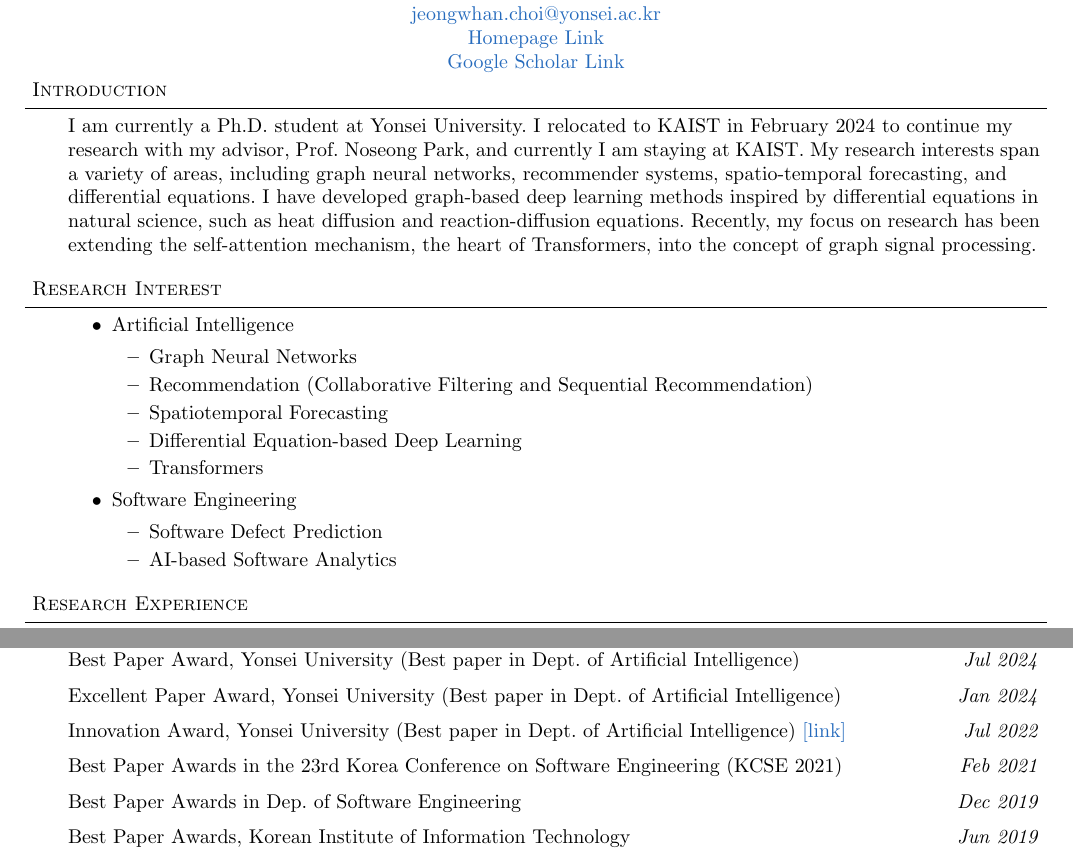
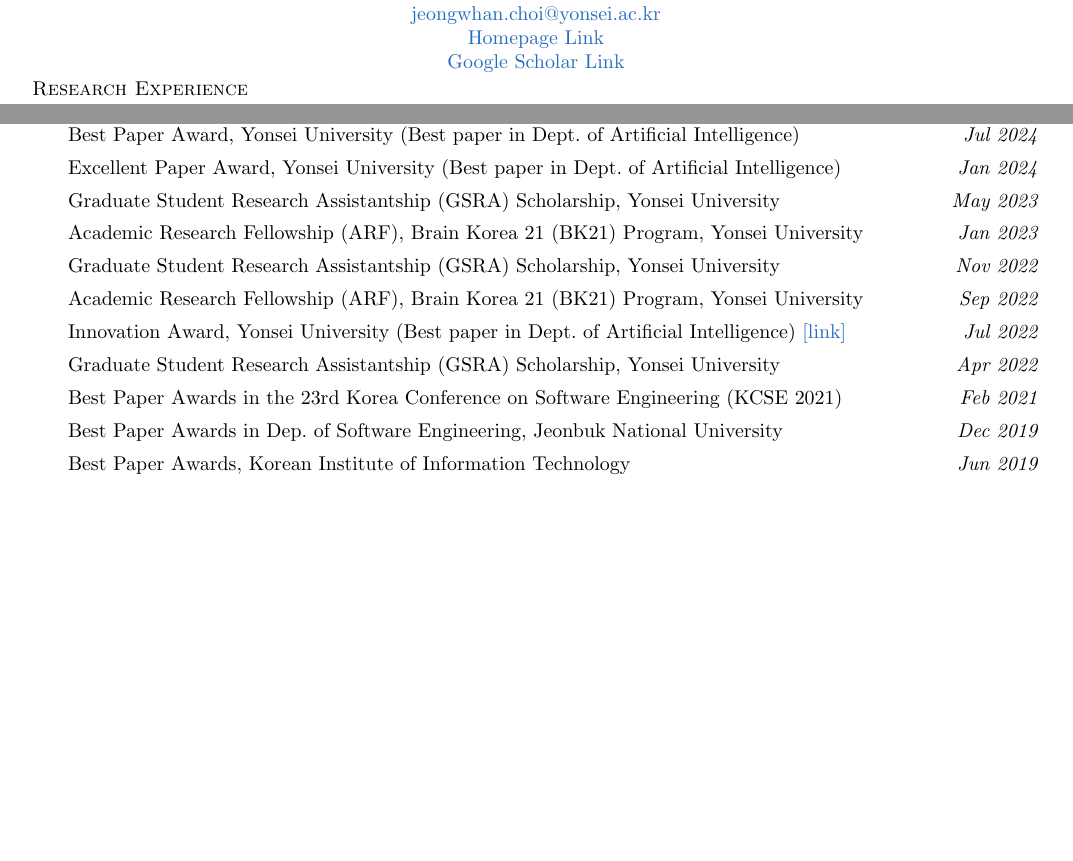
Before and after one commit to jeongwhanchoi/curriculum-vitae, a LaTeX CV (cv.tex): two parts of pages 1 and 4 of 8 before the commit and two parts of pages 1 and 3 of 7 after it, joined at a grey line, cut so that both start at the same text, the shorter picture padded with empty space. Compiled offline with pdfLaTeX.

Commit message:
Update Awards & Scholarships

```diff
--- a/cv.tex
+++ b/cv.tex
@@ -142,36 +142,36 @@
 \contact{Jeongwhan Choi}{\href{mailto:email@address.com}{jeongwhan.choi@yonsei.ac.kr}}{\href{https://jeongwhanchoi.me}{Homepage Link}}{\href{https://scholar.google.com/citations?user=3MNElkYAAAAJ&hl=en}{Google Scholar Link}}
 
 %%%% Bio %%%%
-\header{Introduction}
-\begin{body}
-    \vspace{14pt}
-    I am currently a Ph.D. student at Yonsei University. I relocated to KAIST in February 2024 to continue my research with my advisor, Prof. Noseong Park, and currently I am staying at KAIST. My research interests span a variety of areas, including graph neural networks, recommender systems, spatio-temporal forecasting, and differential equations. I have developed graph-based deep learning methods inspired by differential equations in natural science, such as heat diffusion and reaction-diffusion equations. Recently, my focus on research has been extending the self-attention mechanism, the heart of Transformers, into the concept of graph signal processing.
-\end{body}
+% \header{Introduction}
+% \begin{body}
+%     \vspace{14pt}
+%     I am currently a Ph.D. student at Yonsei University. I relocated to KAIST in February 2024 to continue my research with my advisor, Prof. Noseong Park, and currently I am staying at KAIST. My research interests span a variety of areas, including graph neural networks, recommender systems, spatio-temporal forecasting, and differential equations. I have developed graph-based deep learning methods inspired by differential equations in natural science, such as heat diffusion and reaction-diffusion equations. Recently, my focus on research has been extending the self-attention mechanism, the heart of Transformers, into the concept of graph signal processing.
+% \end{body}
 
-\medskip
-%%%% Research Interest %%%%
+% \medskip
+% %%%% Research Interest %%%%
 
-\header{Research Interest}
+% \header{Research Interest}
 
-\begin{body}
-    \vspace{14pt}
-    \begin{itemize}
-        \item Artificial Intelligence
-        \begin{itemize}
-            \item Graph Neural Networks
-            \item Recommendation (Collaborative Filtering and Sequential Recommendation)
-            \item Spatiotemporal Forecasting
-            \item Differential Equation-based Deep Learning
-            \item Transformers
-        \end{itemize}
-        \item Software Engineering
-        \begin{itemize}
-            \item Software Defect Prediction
-            \item AI-based Software Analytics
-        \end{itemize}
-    \end{itemize}
-\end{body}
-\medskip
+% \begin{body}
+%     \vspace{14pt}
+%     \begin{itemize}
+%         \item Artificial Intelligence
+%         \begin{itemize}
+%             \item Graph Neural Networks
+%             \item Recommendation (Collaborative Filtering and Sequential Recommendation)
+%             \item Spatiotemporal Forecasting
+%             \item Differential Equation-based Deep Learning
+%             \item Transformers
+%         \end{itemize}
+%         \item Software Engineering
+%         \begin{itemize}
+%             \item Software Defect Prediction
+%             \item AI-based Software Analytics
+%         \end{itemize}
+%     \end{itemize}
+% \end{body}
+% \medskip
 
 %%%% Work Experience %%%%
 \header{Research Experience}
@@ -299,9 +299,14 @@
 	\vspace{14pt}
 \award{Best Paper Award, Yonsei University (Best paper in Dept. of Artificial Intelligence)} {Jul 2024}
 \award{Excellent Paper Award, Yonsei University (Best paper in Dept. of Artificial Intelligence)} {Jan 2024}
+\award{Graduate Student Research Assistantship (GSRA) Scholarship, Yonsei University}{May 2023}
+\award{Academic Research Fellowship (ARF), Brain Korea 21 (BK21) Program, Yonsei University}{Jan 2023}
+\award{Graduate Student Research Assistantship (GSRA) Scholarship, Yonsei University}{Nov 2022}
+\award{Academic Research Fellowship (ARF), Brain Korea 21 (BK21) Program, Yonsei University}{Sep 2022}
 \award{Innovation Award, Yonsei University (Best paper in Dept. of Artificial Intelligence) \href{https://www.yonsei.ac.kr/ocx/news.jsp?mode=view&ar_seq=20220708141917269049&sr_volume=632&list_mode=list&sr_site=S&pager.offset=0&sr_cates=29}{[link]}}{Jul 2022}
+\award{Graduate Student Research Assistantship (GSRA) Scholarship, Yonsei University}{Apr 2022}
 \award{Best Paper Awards in the 23rd Korea Conference on Software Engineering (KCSE 2021)}{Feb 2021}
-\award{Best Paper Awards in Dep. of Software Engineering}{Dec 2019}
+\award{Best Paper Awards in Dep. of Software Engineering, Jeonbuk National University}{Dec 2019}
 \award{Best Paper Awards, Korean Institute of Information Technology}{Jun 2019}
 \award{The National Scholarship for Science and Engineering, KOSAF(Korea Student Aid Foundation)}{2018-2019}
     \begin{itemize} \itemsep -0pt  % reduce space between items
```
